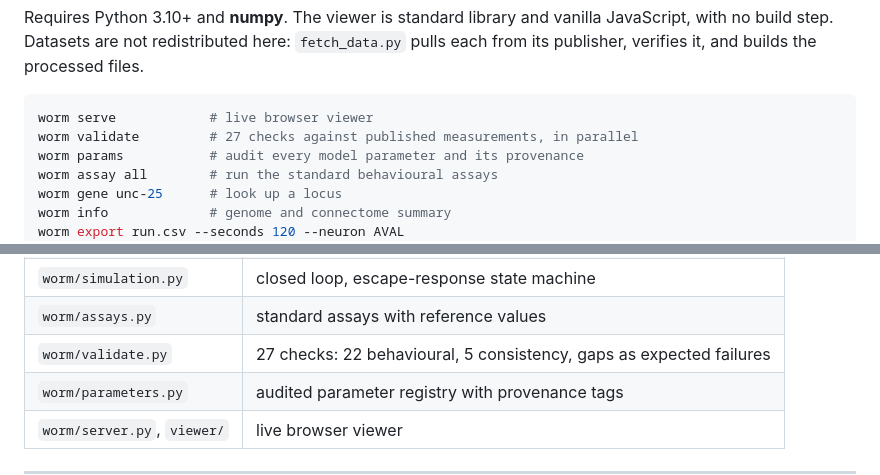
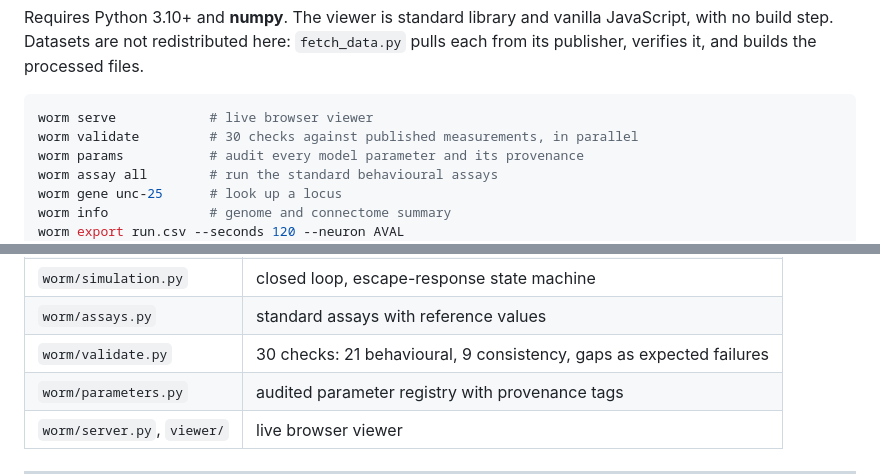
Before and after one commit to vdmkenny/celeganssim, a Markdown page: README.md, 2 parts joined by grey strips. GitHub-like rendering.

````diff
--- a/README.md
+++ b/README.md
@@ -31,7 +31,7 @@ processed files.
 
 ```bash
 worm serve            # live browser viewer
-worm validate         # 27 checks against published measurements, in parallel
+worm validate         # 30 checks against published measurements, in parallel
 worm params           # audit every model parameter and its provenance
 worm assay all        # run the standard behavioural assays
 worm gene unc-25      # look up a locus
@@ -192,7 +187,7 @@ without being fitted to it.
 | `worm/lifecycle.py` | embryo, larval stages, dauer, feeding, ageing, death |
 | `worm/simulation.py` | closed loop, escape-response state machine |
 | `worm/assays.py` | standard assays with reference values |
-| `worm/validate.py` | 27 checks: 22 behavioural, 5 consistency, gaps as expected failures |
+| `worm/validate.py` | 30 checks: 21 behavioural, 9 consistency, gaps as expected failures |
 | `worm/parameters.py` | audited parameter registry with provenance tags |
 | `worm/server.py`, `viewer/` | live browser viewer |
 
````
Also changed, not shown: other parts of README.md (+30 -36 lines).
